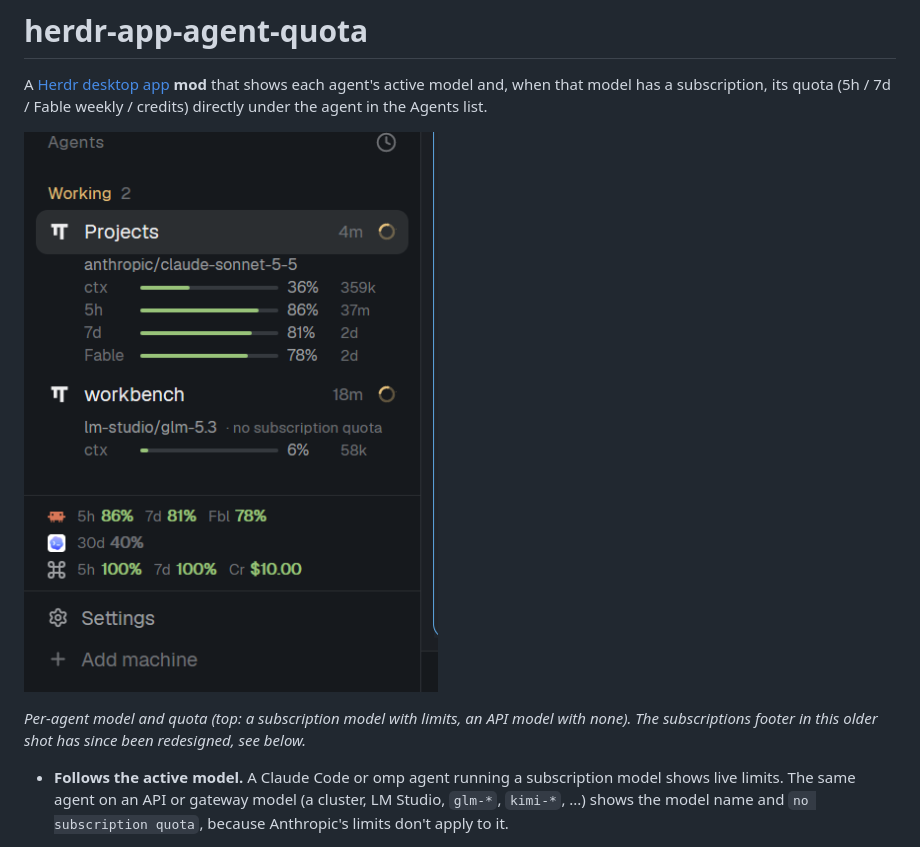
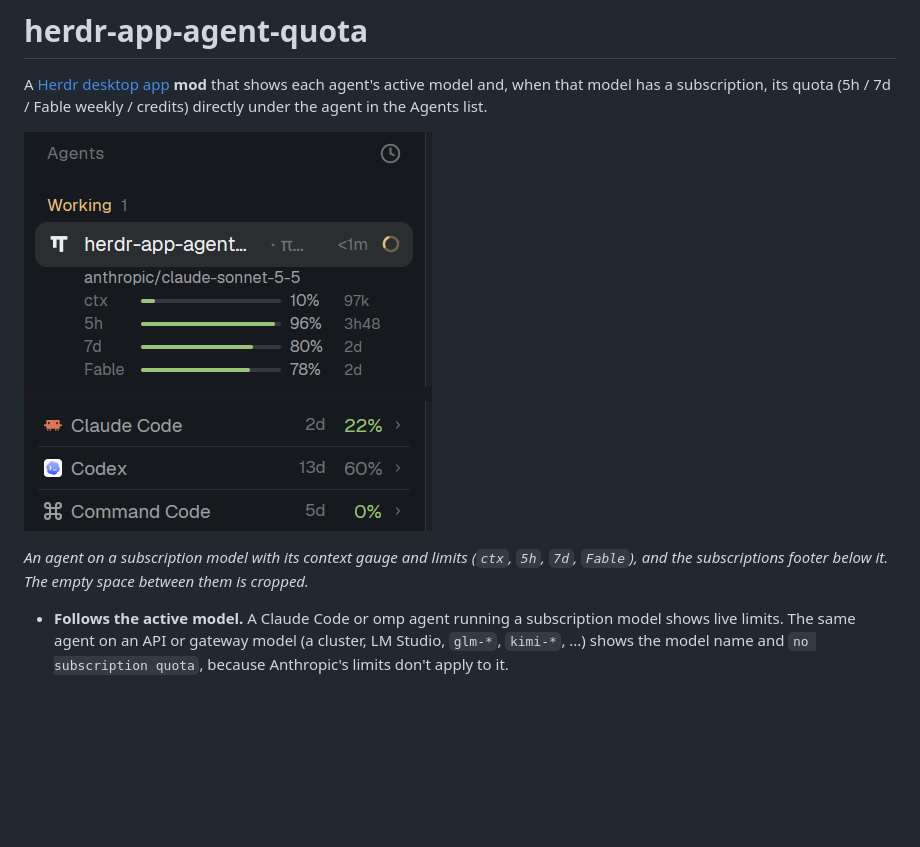
Before and after one commit to ivanvykopal/herdr-app-agent-quota, a Markdown page: README.md, the part around the change. GitHub-like rendering; pictures changed too: preview.png; blank space fills up the shorter version.

Commit message:
Update preview.png to the current Agents panel and footer

```diff
--- a/README.md
+++ b/README.md
@@ -6,8 +6,8 @@ under the agent in the Agents list.
 
 ![Agents with their model and quota, and the pinned subscriptions footer](preview.png)
 
-*Per-agent model and quota (top: a subscription model with limits, an API model with none). The
-subscriptions footer in this older shot has since been redesigned, see below.*
+*An agent on a subscription model with its context gauge and limits (`ctx`, `5h`, `7d`, `Fable`), and the
+subscriptions footer below it. The empty space between them is cropped.*
 
 - **Follows the active model.** A Claude Code or omp agent running a subscription model shows live
   limits. The same agent on an API or gateway model (a cluster, LM Studio, `glm-*`, `kimi-*`, ...) shows
```
